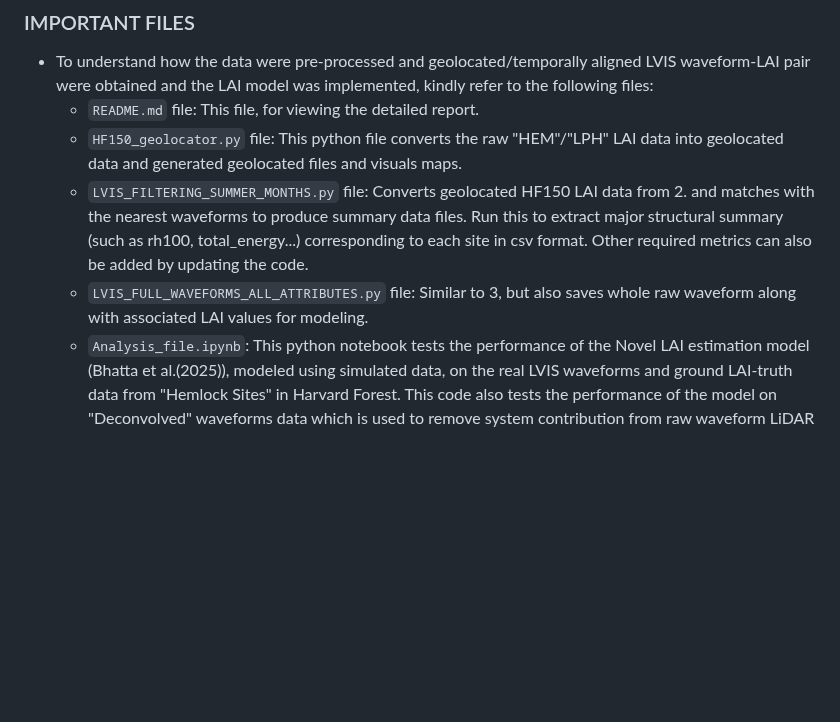
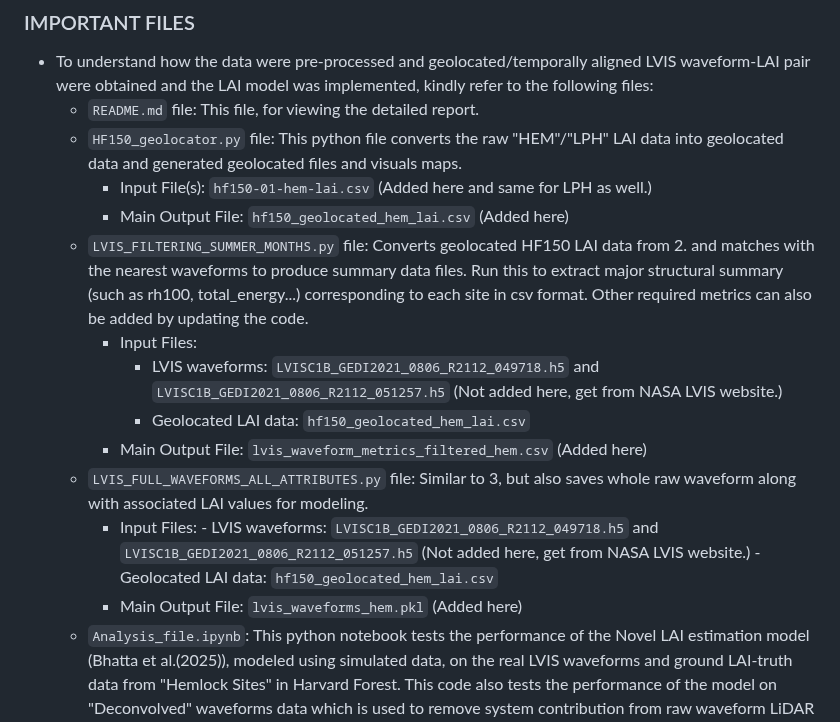
Before and after one commit to Bhatta6190/Waveform-LiDAR-Analysis, a Markdown page: Novel-LAI-estimation/README.md, the part around the change. Drawn GitHub-style; blank space fills up the shorter version.

```diff
--- a/Novel-LAI-estimation/README.md
+++ b/Novel-LAI-estimation/README.md
@@ -23,10 +23,20 @@
 - To understand how the data were pre-processed and geolocated/temporally aligned LVIS waveform-LAI pair were obtained and the LAI model was implemented, kindly refer to the following files:
     - `README.md` file: This file, for viewing the detailed report.
     - `HF150_geolocator.py` file: This python file converts the raw "HEM"/"LPH" LAI data into geolocated data and generated geolocated files and visuals maps.
+        - Input File(s): `hf150-01-hem-lai.csv` (Added here and same for LPH as well.)
+        - Main Output File: `hf150_geolocated_hem_lai.csv` (Added here)
     - `LVIS_FILTERING_SUMMER_MONTHS.py` file: Converts geolocated HF150 LAI data from 2. and matches with the nearest waveforms
         to produce summary data files. Run this to extract major structural summary (such as rh100, total_energy...) corresponding to each site in csv format.
         Other required metrics can also be added by updating the code.
+        - Input Files:
+            - LVIS waveforms: `LVISC1B_GEDI2021_0806_R2112_049718.h5` and `LVISC1B_GEDI2021_0806_R2112_051257.h5` (Not added here, get from NASA LVIS website.)
+            - Geolocated LAI data: `hf150_geolocated_hem_lai.csv`
+        - Main Output File: `lvis_waveform_metrics_filtered_hem.csv` (Added here)
     - `LVIS_FULL_WAVEFORMS_ALL_ATTRIBUTES.py` file: Similar to 3, but also saves whole raw waveform along with associated LAI values for modeling.
+        - Input Files:
+                - LVIS waveforms: `LVISC1B_GEDI2021_0806_R2112_049718.h5` and `LVISC1B_GEDI2021_0806_R2112_051257.h5` (Not added here, get from NASA LVIS website.)
+                - Geolocated LAI data: `hf150_geolocated_hem_lai.csv`
+        - Main Output File: `lvis_waveforms_hem.pkl` (Added here)
     - `Analysis_file.ipynb`: This python notebook tests the performance of the Novel LAI estimation model (Bhatta et al.(2025)), modeled using simulated data, on the real LVIS waveforms and ground LAI-truth data from "Hemlock Sites" in Harvard Forest. This code also tests the performance of the model on "Deconvolved" waveforms data which is used to remove system contribution from raw waveform LiDAR and provide better structural representation of the underlying vegetation structure.
 
 *Note: Even though our analysis is based on HEM sites only, this workflow can be run for both HEMLOCK (HEM) and Little Prospect Hill (LPH) sites. For original data from both sites (HEM and LPH) kindly refer to Harvard Forest Data Archive, Ref. [5]*
```
